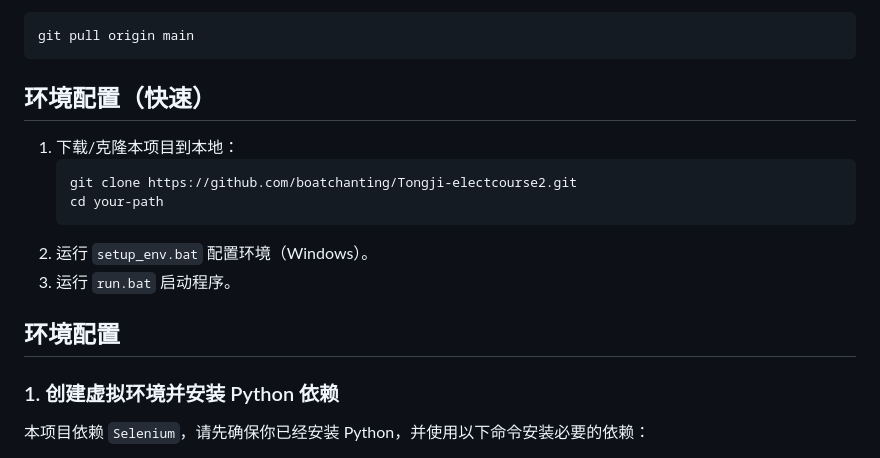
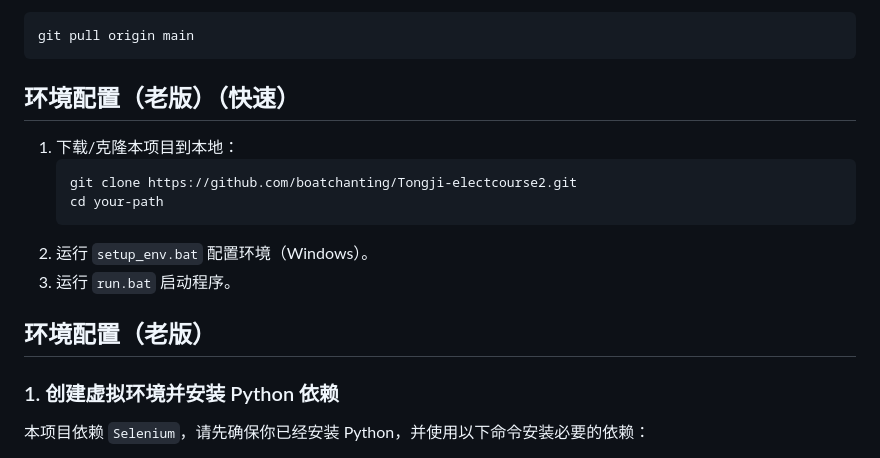
Before and after one commit to boatchanting/Tongji-electcourse2, a Markdown page: README.md, the part around the change printed below. GitHub-like rendering.

````diff
--- a/README.md
+++ b/README.md
@@ -88,7 +75,7 @@
 git pull origin main
 ```
 
-## 环境配置（快速）
+## 环境配置（老版）（快速）
 1. 下载/克隆本项目到本地：
    ```sh
    git clone https://github.com/boatchanting/Tongji-electcourse2.git
@@ -97,7 +84,7 @@ git pull origin main
 2. 运行 `setup_env.bat` 配置环境（Windows）。
 3. 运行 `run.bat` 启动程序。
 
-## 环境配置
+## 环境配置（老版）
 ### 1. 创建虚拟环境并安装 Python 依赖
 本项目依赖 `Selenium`，请先确保你已经安装 Python，并使用以下命令安装必要的依赖：
 ```sh
````
Also changed, not shown: other parts of README.md (+11 -24 lines).
